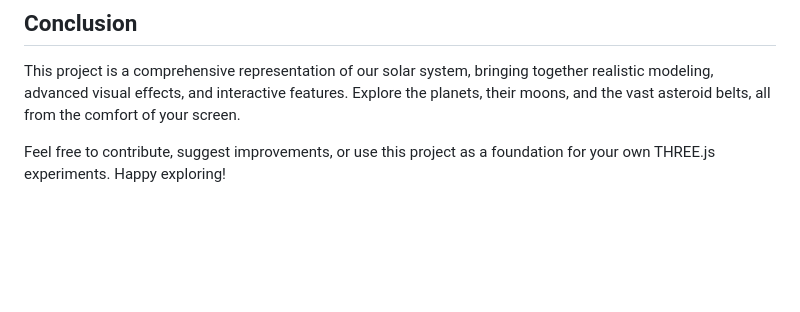
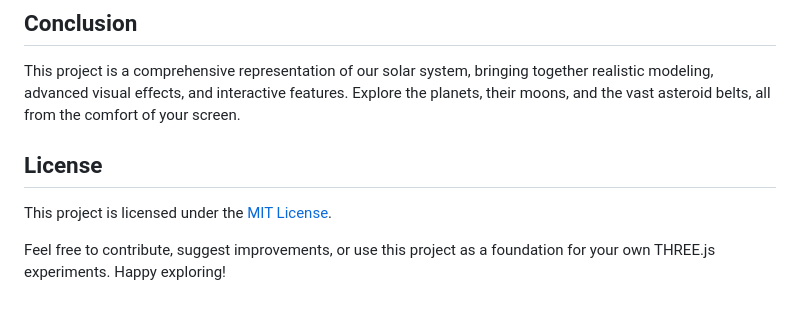
Before and after one commit to priyanshuharshbodhi1/Solar-System-3D-Priyanshu, a Markdown page: readme.md, the part around the change. GitHub-like rendering; blank space fills up the shorter version.

```diff
--- a/readme.md
+++ b/readme.md
@@ -85,4 +85,8 @@ Overview available at: https://w21030911.nuwebspace.co.uk/graphics/assessment/
 ## Conclusion
 This project is a comprehensive representation of our solar system, bringing together realistic modeling, advanced visual effects, and interactive features. Explore the planets, their moons, and the vast asteroid belts, all from the comfort of your screen.
 
+## License
+
+This project is licensed under the [MIT License](./LICENSE).
+
 Feel free to contribute, suggest improvements, or use this project as a foundation for your own THREE.js experiments. Happy exploring!
```
